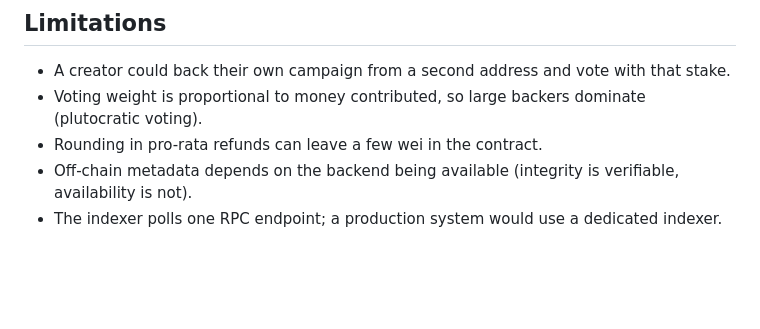
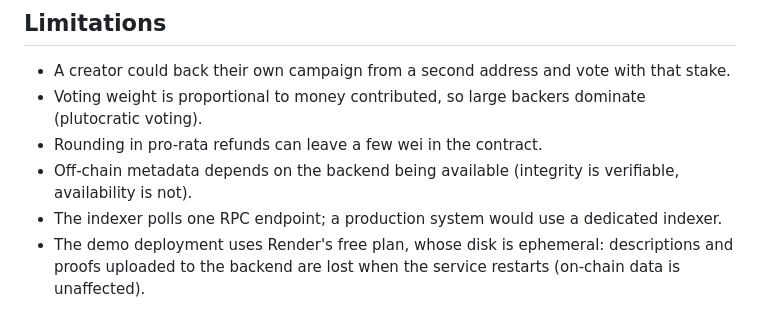
Before and after one commit to jiayxiang14/SC6113-milefund, a Markdown page: README.md, the part around the change. Rendered like a GitHub page; blank space fills up the shorter version.

Commit message:
Document free-plan hosting limitation

```diff
--- a/README.md
+++ b/README.md
@@ -202,3 +202,5 @@ live Anvil chain.
 - Rounding in pro-rata refunds can leave a few wei in the contract.
 - Off-chain metadata depends on the backend being available (integrity is verifiable, availability is not).
 - The indexer polls one RPC endpoint; a production system would use a dedicated indexer.
+- The demo deployment uses Render's free plan, whose disk is ephemeral: descriptions and proofs
+  uploaded to the backend are lost when the service restarts (on-chain data is unaffected).
```
